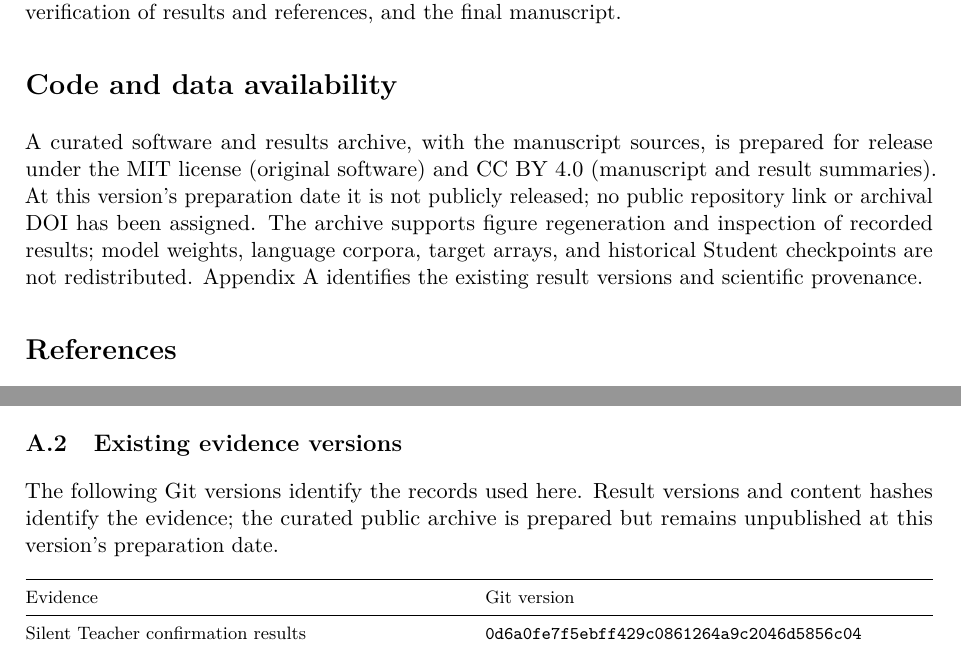
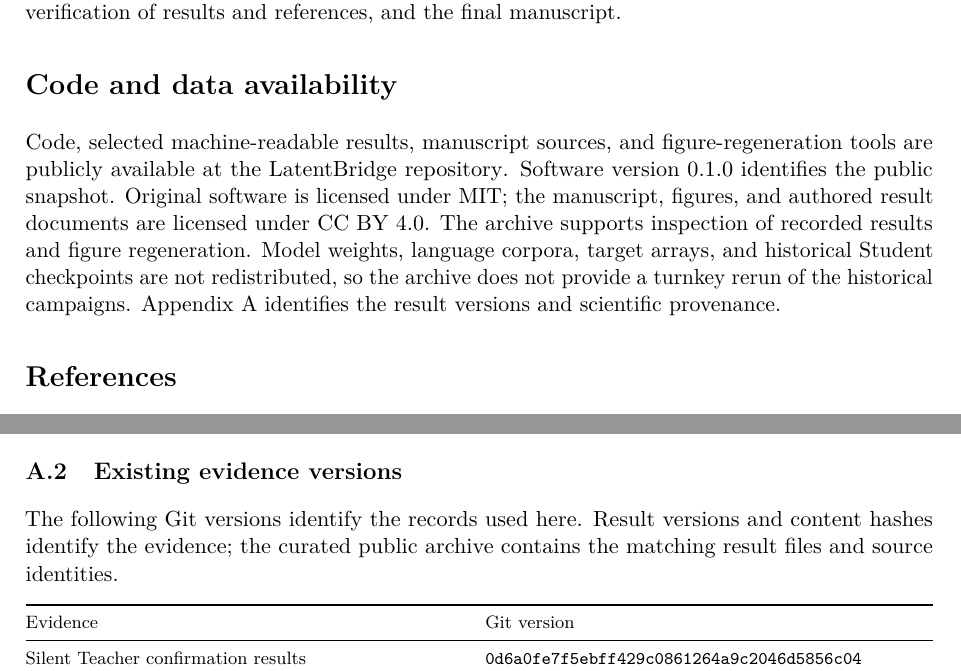
Before and after one commit to P1g0d/latentbridge-synthetic-support, a LaTeX paper (paper/tex/main.tex, which reads paper/tex/appendix.tex, paper/tex/main-body.tex): two parts of pages 12 and 15 of 24, joined at a grey line, cut so that both start at the same text. Compiled offline with pdfLaTeX.

Commit message:
Publish version 0.1.0 with public paper resource links

```diff
--- a/paper/tex/appendix.tex
+++ b/paper/tex/appendix.tex
@@ -10,7 +10,7 @@ Pythia-160M uses revision \texttt{\seqsplit{50f5173d932e8e61f858120bcb800b97af58
 
 \subsection{Existing evidence versions}\label{existing-evidence-versions}
 
-The following Git versions identify the records used here. Result versions and content hashes identify the evidence; the curated public archive is prepared but remains unpublished at this version's preparation date.
+The following Git versions identify the records used here. Result versions and content hashes identify the evidence; the curated public archive contains the matching result files and source identities.
 
 {\def\LTcaptype{table} % uncaptioned provenance table
 \begin{longtable}[]{@{}
--- a/paper/tex/main-body.tex
+++ b/paper/tex/main-body.tex
@@ -387,4 +387,4 @@ Generative AI tools, including OpenAI Codex and other language-model assistants,
 
 \section*{Code and data availability}\label{code-and-data-availability}
 
-A curated software and results archive, with the manuscript sources, is prepared for release under the MIT license (original software) and CC BY 4.0 (manuscript and result summaries). At this version's preparation date it is not publicly released; no public repository link or archival DOI has been assigned. The archive supports figure regeneration and inspection of recorded results; model weights, language corpora, target arrays, and historical Student checkpoints are not redistributed. Appendix A identifies the existing result versions and scientific provenance.
+Code, selected machine-readable results, manuscript sources, and figure-regeneration tools are publicly available at \href{https://github.com/P1g0d/latentbridge-synthetic-support}{the LatentBridge repository}. Software version 0.1.0 identifies the public snapshot. Original software is licensed under MIT; the manuscript, figures, and authored result documents are licensed under CC BY 4.0. The archive supports inspection of recorded results and figure regeneration. Model weights, language corpora, target arrays, and historical Student checkpoints are not redistributed, so the archive does not provide a turnkey rerun of the historical campaigns. Appendix A identifies the result versions and scientific provenance.
--- a/paper/tex/main.tex
+++ b/paper/tex/main.tex
@@ -22,7 +22,7 @@
 \title{Marginal-Preserving Support Interventions in Synthetic Transformer-Block Distillation}
 \author{Haofeng Hu\\[0.4em]\small Tianjin University, Tianjin, China\\
 \small Correspondence: \href{mailto:1772027289@qq.com}{1772027289@qq.com}}
-\date{20 October 2026}
+\date{23 October 2026}
 \begin{document}
 \maketitle
 \begin{abstract}
```
Also changed, not shown: paper/appendix.md (+1 -1 lines), paper/manuscript.md (+1 -1 lines), README.md, paper/main.pdf, 4 other files.
